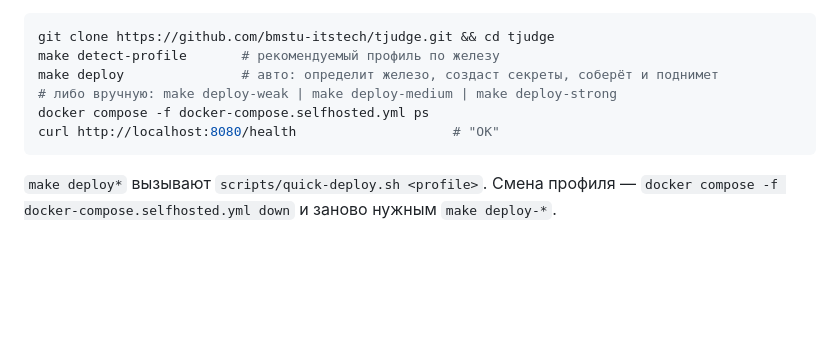
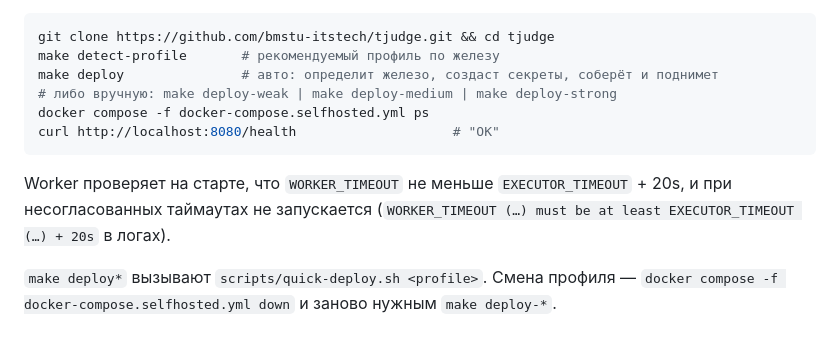
Before and after one commit to 4RH1T3CT0R7/TJudge, a Markdown page: docs/OPERATIONS.md, the part around the change. GitHub-like rendering; blank space fills up the shorter version.

Commit message:
проверка таймаутов воркера в доке

````diff
--- a/docs/OPERATIONS.md
+++ b/docs/OPERATIONS.md
@@ -256,4 +256,6 @@ docker compose -f docker-compose.selfhosted.yml ps
 curl http://localhost:8080/health                    # "OK"
 ```
 
+Worker проверяет на старте, что `WORKER_TIMEOUT` не меньше `EXECUTOR_TIMEOUT` + 20s, и при несогласованных таймаутах не запускается (`WORKER_TIMEOUT (…) must be at least EXECUTOR_TIMEOUT (…) + 20s` в логах).
+
 `make deploy*` вызывают `scripts/quick-deploy.sh <profile>`. Смена профиля — `docker compose -f docker-compose.selfhosted.yml down` и заново нужным `make deploy-*`.
````
